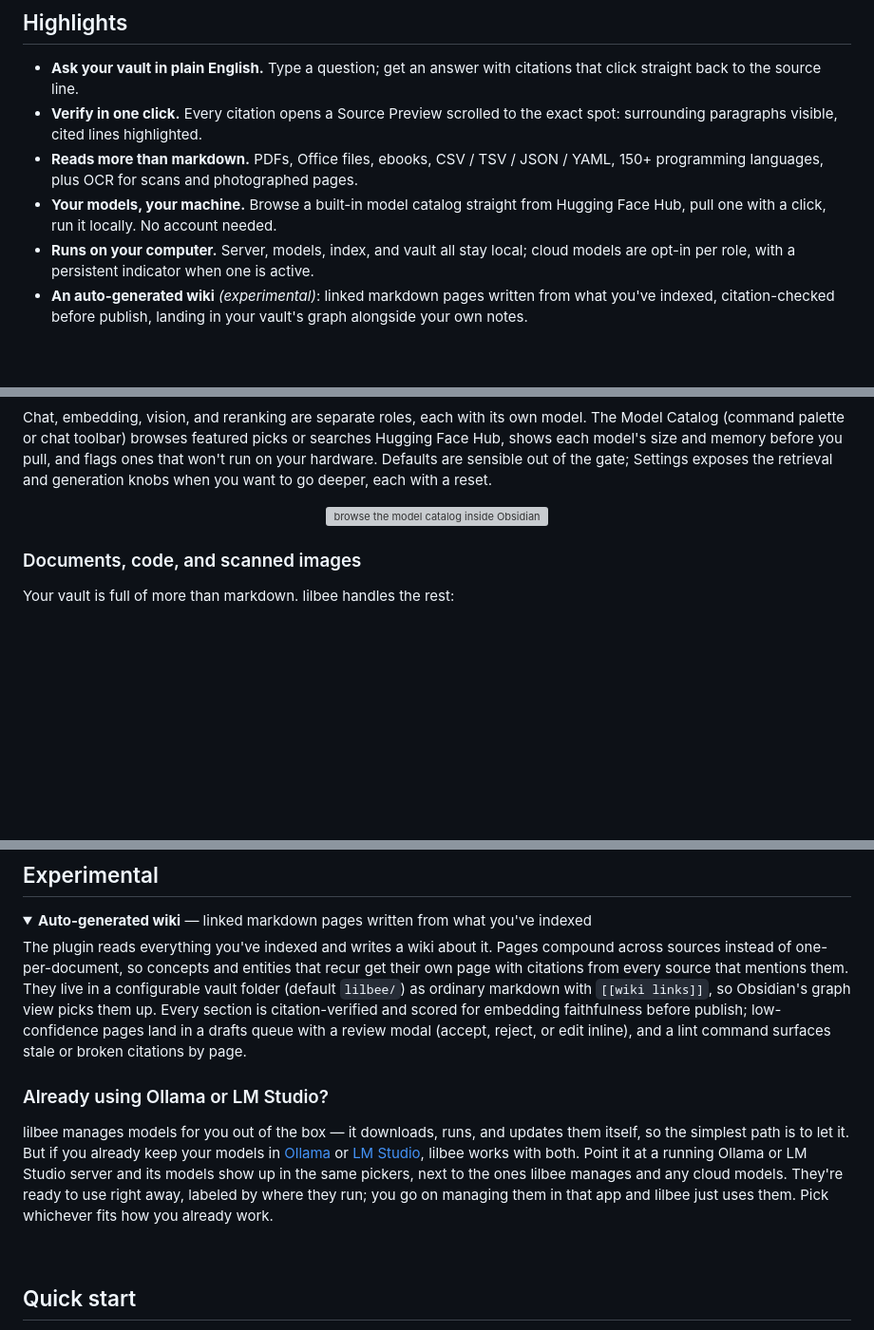
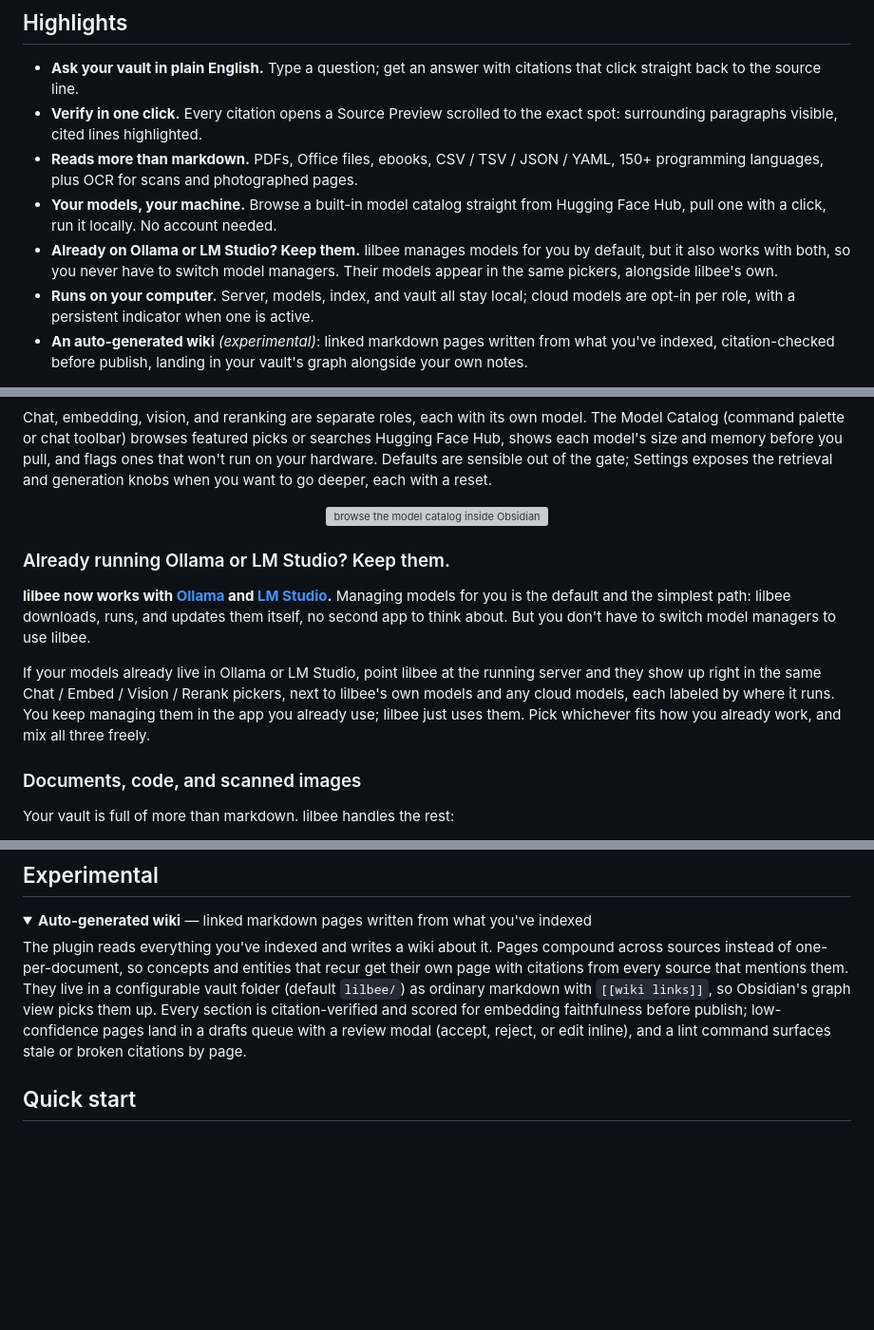
Before and after one commit to tobocop2/obsidian-lilbee, a Markdown page: README.md, 3 parts joined by grey strips. Shown at 95% size. Rendered like a GitHub page; folded sections open; blank space fills up the shorter version; grey boxes are pictures that could not be loaded.

Commit message:
README: lead with native model management, promote Ollama and LM Studio support

```diff
--- a/README.md
+++ b/README.md
@@ -53,6 +53,7 @@ Ask a question in plain English and lilbee answers from your vault, with citatio
 - **Verify in one click.** Every citation opens a Source Preview scrolled to the exact spot: surrounding paragraphs visible, cited lines highlighted.
 - **Reads more than markdown.** PDFs, Office files, ebooks, CSV / TSV / JSON / YAML, 150+ programming languages, plus OCR for scans and photographed pages.
 - **Your models, your machine.** Browse a built-in model catalog straight from Hugging Face Hub, pull one with a click, run it locally. No account needed.
+- **Already on Ollama or LM Studio? Keep them.** lilbee manages models for you by default, but it also works with both, so you never have to switch model managers. Their models appear in the same pickers, alongside lilbee's own.
 - **Runs on your computer.** Server, models, index, and vault all stay local; cloud models are opt-in per role, with a persistent indicator when one is active.
 - **An auto-generated wiki** *(experimental)*: linked markdown pages written from what you've indexed, citation-checked before publish, landing in your vault's graph alongside your own notes.
 
@@ -88,6 +89,12 @@ Chat, embedding, vision, and reranking are separate roles, each with its own mod
 
 <p align="center"><img alt="browse the model catalog inside Obsidian: Chat, Embed, Vision, Rerank tabs, search Hugging Face Hub" src="https://raw.githubusercontent.com/tobocop2/obsidian-lilbee/gh-pages/demos/catalog.gif" width="640"></p>
 
+### Already running Ollama or LM Studio? Keep them.
+
+**lilbee now works with [Ollama](https://ollama.com/) and [LM Studio](https://lmstudio.ai/).** Managing models for you is the default and the simplest path: lilbee downloads, runs, and updates them itself, no second app to think about. But you don't have to switch model managers to use lilbee.
+
+If your models already live in Ollama or LM Studio, point lilbee at the running server and they show up right in the same Chat / Embed / Vision / Rerank pickers, next to lilbee's own models and any cloud models, each labeled by where it runs. You keep managing them in the app you already use; lilbee just uses them. Pick whichever fits how you already work, and mix all three freely.
+
 ### Documents, code, and scanned images
 
 Your vault is full of more than markdown. lilbee handles the rest:
@@ -110,12 +117,6 @@ By default everything stays on your machine: server, models, index, vault. For a
 The plugin reads everything you've indexed and writes a wiki about it. Pages compound across sources instead of one-per-document, so concepts and entities that recur get their own page with citations from every source that mentions them. They live in a configurable vault folder (default `lilbee/`) as ordinary markdown with `[[wiki links]]`, so Obsidian's graph view picks them up. Every section is citation-verified and scored for embedding faithfulness before publish; low-confidence pages land in a drafts queue with a review modal (accept, reject, or edit inline), and a lint command surfaces stale or broken citations by page.
 
 </details>
-
-### Already using Ollama or LM Studio?
-
-lilbee manages models for you out of the box — it downloads, runs, and updates them itself, so the simplest path is to let it. But if you already keep your models in [Ollama](https://ollama.com/) or [LM Studio](https://lmstudio.ai/), lilbee works with both. Point it at a running Ollama or LM Studio server and its models show up in the same pickers, next to the ones lilbee manages and any cloud models. They're ready to use right away, labeled by where they run; you go on managing them in that app and lilbee just uses them. Pick whichever fits how you already work.
-
-<br>
 
 ## Quick start
 
```
